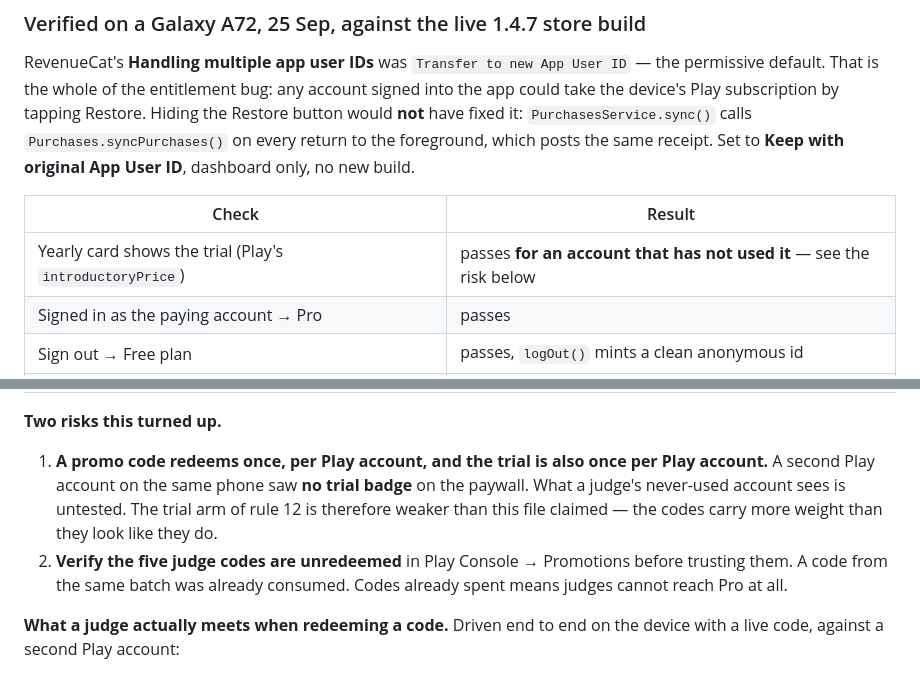
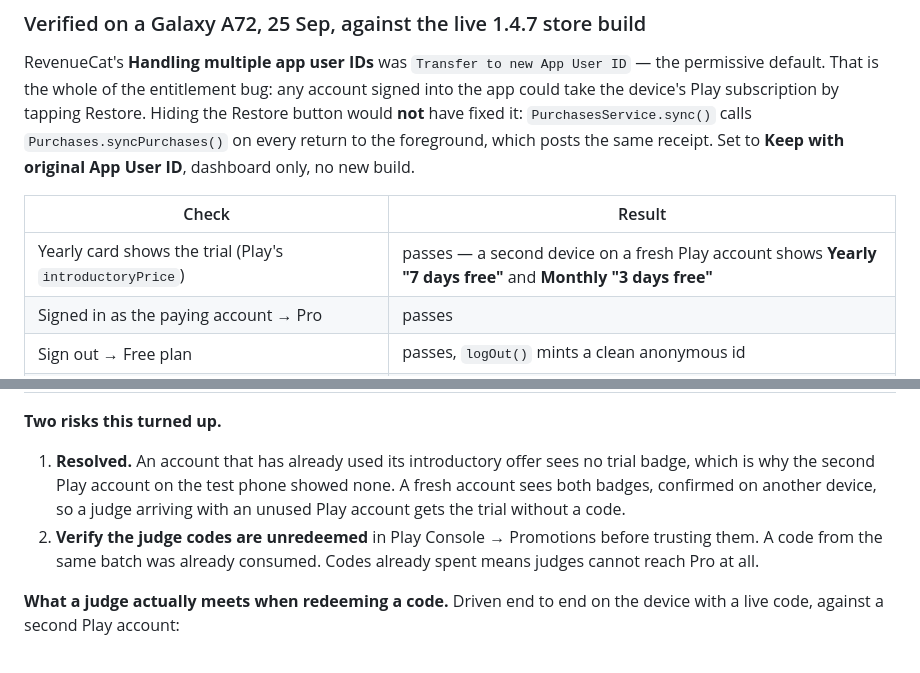
Before and after one commit to Ramy888/PlateApp, a Markdown page: notes/devpost-checklist.md, 2 parts joined by grey strips. Drawn GitHub-style.

Commit message:
The trial does show for a judge; the test account had spent its offer
A second Play account on the test phone showed no trial badge, which read like
the offer was missing. It was not: an introductory offer is once per Play
account and that one had already used it. A fresh account on another device
shows Yearly "7 days free" and Monthly "3 days free", so a judge who arrives
with an unused account gets the trial without needing a code at all.

Co-Authored-By: Claude Opus 5 (1M context) <noreply@anthropic.com>
Claude-Session: https://claude.ai/code/session_01VTEewAhGV2WpVMABzNmWUb

```diff
--- a/notes/devpost-checklist.md
+++ b/notes/devpost-checklist.md
@@ -94,7 +94,7 @@ new build.
 
 | Check | Result |
 |---|---|
-| Yearly card shows the trial (Play's `introductoryPrice`) | passes **for an account that has not used it** — see the risk below |
+| Yearly card shows the trial (Play's `introductoryPrice`) | passes — a second device on a fresh Play account shows **Yearly "7 days free"** and **Monthly "3 days free"** |
 | Signed in as the paying account → Pro | passes |
 | Sign out → Free plan | passes, `logOut()` mints a clean anonymous id |
 | Second account signs in → Free plan | passes |
@@ -104,12 +104,11 @@ new build.
 
 **Two risks this turned up.**
 
-1. **A promo code redeems once, per Play account, and the trial is also once per
-   Play account.** A second Play account on the same phone saw **no trial badge**
-   on the paywall. What a judge's never-used account sees is untested. The trial
-   arm of rule 12 is therefore weaker than this file claimed — the codes carry
-   more weight than they look like they do.
-2. **Verify the five judge codes are unredeemed** in Play Console → Promotions
+1. **Resolved.** An account that has already used its introductory offer sees no
+   trial badge, which is why the second Play account on the test phone showed
+   none. A fresh account sees both badges, confirmed on another device, so a
+   judge arriving with an unused Play account gets the trial without a code.
+2. **Verify the judge codes are unredeemed** in Play Console → Promotions
    before trusting them. A code from the same batch was already consumed. Codes
    already spent means judges cannot reach Pro at all.
 
```
